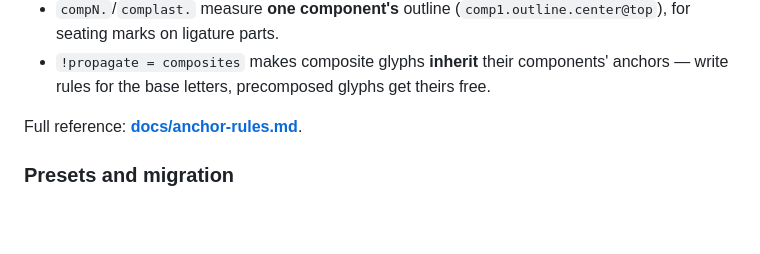
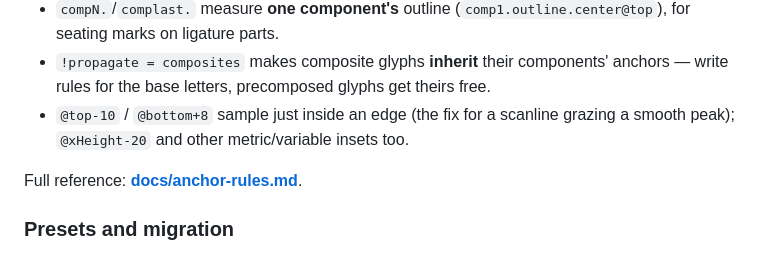
Before and after one commit to typedev/AnchorsFactory, a Markdown page: README.md, the part around the change. Rendered like a GitHub page; blank space fills up the shorter version.

```diff
--- a/README.md
+++ b/README.md
@@ -75,6 +75,8 @@ U+0413 += desc (outline.right 0)   # Г also gets a descender anchor
   for seating marks on ligature parts.
 - `!propagate = composites` makes composite glyphs **inherit** their components'
   anchors — write rules for the base letters, precomposed glyphs get theirs free.
+- `@top-10` / `@bottom+8` sample just inside an edge (the fix for a scanline
+  grazing a smooth peak); `@xHeight-20` and other metric/variable insets too.
 
 Full reference: **[docs/anchor-rules.md](docs/anchor-rules.md)**.
 
```
Also changed, not shown: CLAUDE.md (+4 -2 lines), docs/proposals/rfc-component-frames.md (+1 -1 lines).
